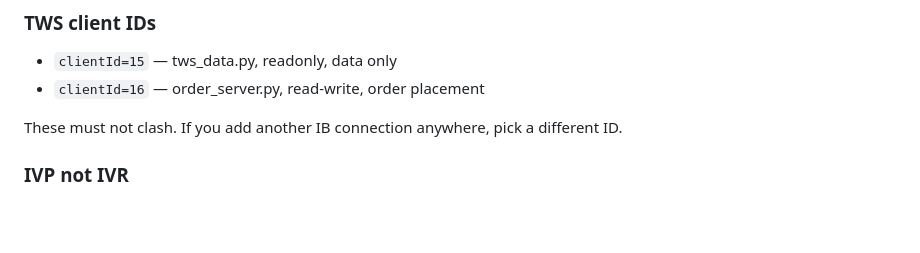
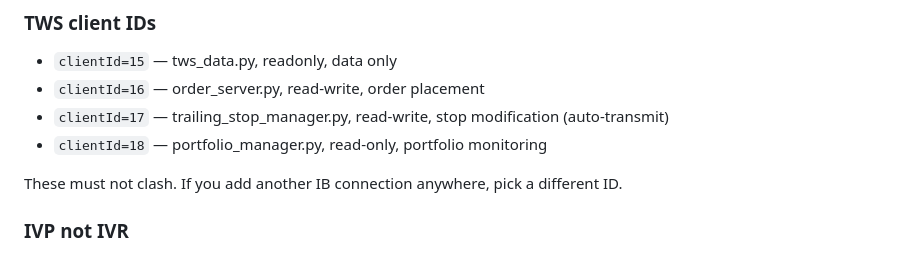
Before and after one commit to bravo81-hash/stfs-eq, a Markdown page: CLAUDE.md, the part around the change. GitHub-like rendering; blank space fills up the shorter version.

Commit message:
docs: update TWS clientId registry for Phase 4 tools (17=trail, 18=portfolio)

```diff
--- a/CLAUDE.md
+++ b/CLAUDE.md
@@ -57,6 +57,8 @@ what was done rather than what the system does. Those rot immediately and mislea
 ### TWS client IDs
 - `clientId=15` — tws_data.py, readonly, data only
 - `clientId=16` — order_server.py, read-write, order placement
+- `clientId=17` — trailing_stop_manager.py, read-write, stop modification (auto-transmit)
+- `clientId=18` — portfolio_manager.py, read-only, portfolio monitoring
 
 These must not clash. If you add another IB connection anywhere, pick a different ID.
 
```
